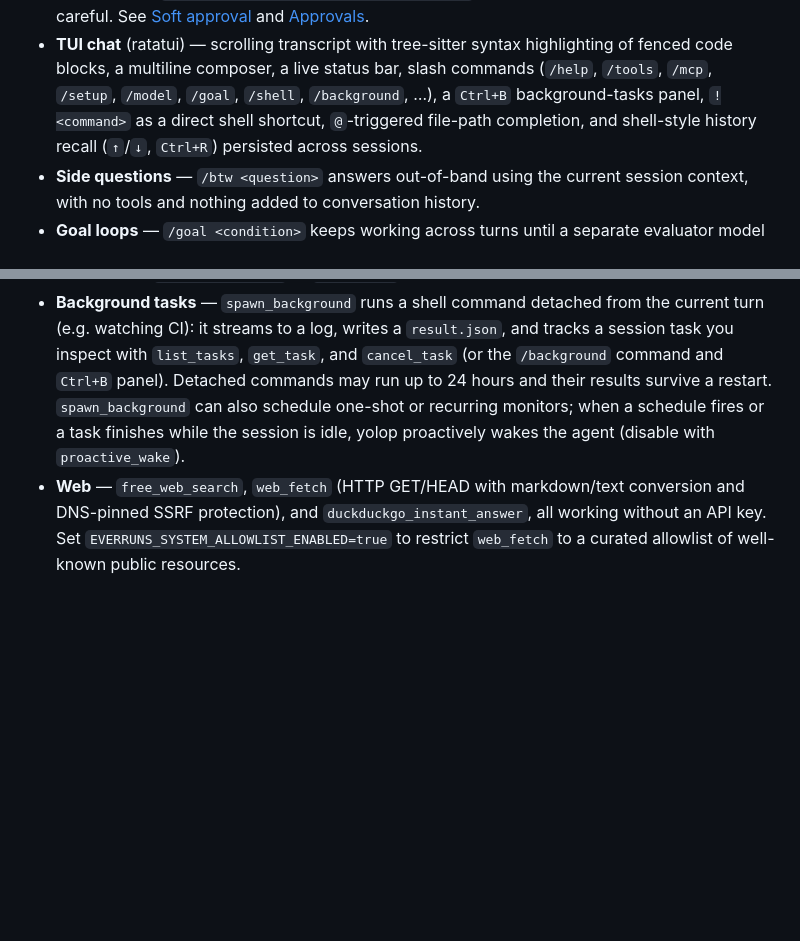
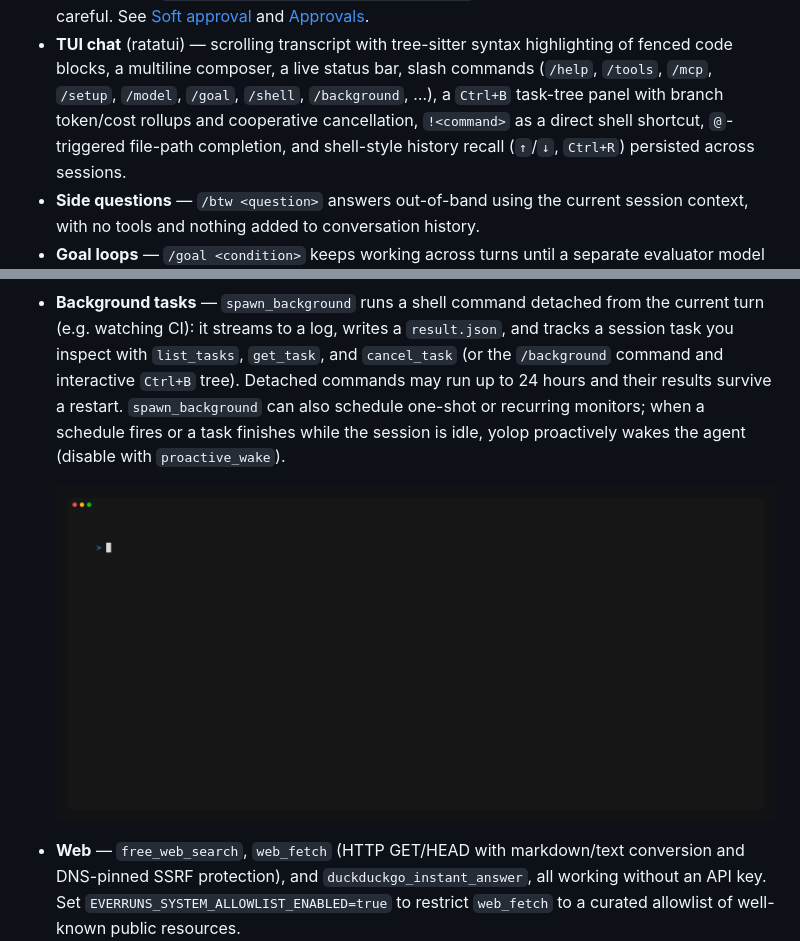
Before and after one commit to everruns/yolop, a Markdown page: README.md, 2 parts joined by grey strips. GitHub-like rendering; pictures changed too: docs/features/task-tree.gif (added); blank space fills up the shorter version.

Commit message:
feat(tui): add interactive task tree

```diff
--- a/README.md
+++ b/README.md
@@ -75,8 +75,9 @@ yolop --provider llmsim -p "hi"         # offline demo, no API key required
 - **TUI chat** (ratatui) — scrolling transcript with tree-sitter syntax
   highlighting of fenced code blocks, a multiline composer, a live status bar,
   slash commands (`/help`, `/tools`, `/mcp`, `/setup`, `/model`, `/goal`,
-  `/shell`, `/background`, …), a `Ctrl+B` background-tasks panel, `!<command>`
-  as a direct shell shortcut, `@`-triggered file-path completion, and shell-style
+  `/shell`, `/background`, …), a `Ctrl+B` task-tree panel with branch token/cost
+  rollups and cooperative cancellation, `!<command>` as a direct shell shortcut,
+  `@`-triggered file-path completion, and shell-style
   history recall (`↑`/`↓`, `Ctrl+R`) persisted across sessions.
 - **Side questions** — `/btw <question>` answers out-of-band using the current
   session context, with no tools and nothing added to conversation history.
@@ -112,11 +113,13 @@ yolop --provider llmsim -p "hi"         # offline demo, no API key required
 - **Background tasks** — `spawn_background` runs a shell command detached from
   the current turn (e.g. watching CI): it streams to a log, writes a
   `result.json`, and tracks a session task you inspect with `list_tasks`,
-  `get_task`, and `cancel_task` (or the `/background` command and `Ctrl+B`
-  panel). Detached commands may run up to 24 hours and their results survive a
-  restart. `spawn_background` can also schedule one-shot or recurring monitors;
-  when a schedule fires or a task finishes while the session is idle, yolop
-  proactively wakes the agent (disable with `proactive_wake`).
+  `get_task`, and `cancel_task` (or the `/background` command and interactive
+  `Ctrl+B` tree). Detached commands may run up to 24 hours and their results
+  survive a restart. `spawn_background` can also schedule one-shot or recurring
+  monitors; when a schedule fires or a task finishes while the session is idle,
+  yolop proactively wakes the agent (disable with `proactive_wake`).
+
+  ![Task tree with nested branches and usage rollups](docs/features/task-tree.gif)
 - **Web** — `free_web_search`, `web_fetch` (HTTP GET/HEAD with markdown/text
   conversion and DNS-pinned SSRF protection), and `duckduckgo_instant_answer`,
   all working without an API key. Set `EVERRUNS_SYSTEM_ALLOWLIST_ENABLED=true`
```
Also changed, not shown: specs/background.md (+8 -4 lines), 7 other files.
